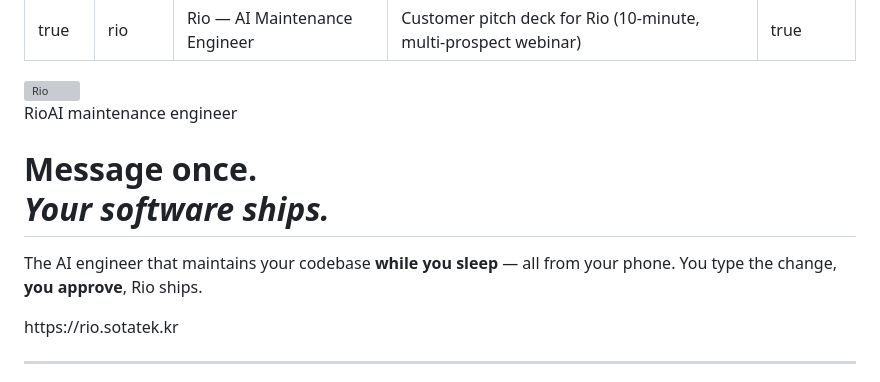
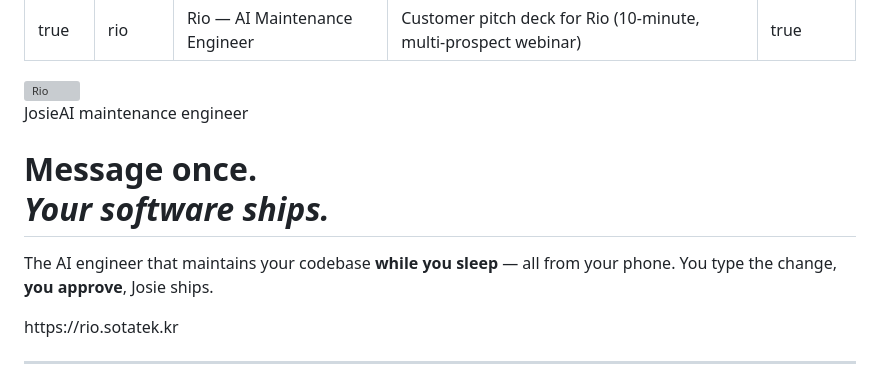
Before and after one commit to maivandangkhoa/rio-deck, a Markdown page: slides.md, the part around the change. Rendered like a GitHub page; grey boxes are pictures that could not be loaded.

```diff
--- a/slides.md
+++ b/slides.md
@@ -25,12 +25,12 @@ view only); comments starting with `_class:` are Marp layout directives.
 <div class="title-row">
   <img src="assets/robot.svg" alt="Rio">
   <div>
-    <div class="brand-row"><span class="brand">Rio</span><span class="eyebrow">AI maintenance engineer</span></div>
+    <div class="brand-row"><span class="brand">Josie</span><span class="eyebrow">AI maintenance engineer</span></div>
     <h1>Message once.<br><em>Your software ships.</em></h1>
   </div>
 </div>
 
-<p class="sub">The AI engineer that maintains your codebase <strong>while you sleep</strong> — all from your phone. You type the change, <strong>you approve</strong>, Rio ships.</p>
+<p class="sub">The AI engineer that maintains your codebase <strong>while you sleep</strong> — all from your phone. You type the change, <strong>you approve</strong>, Josie ships.</p>
 
 <p class="url">https://rio.sotatek.kr</p>
 
```
Also changed, not shown: slides.ko.md (+2 -2 lines), slides.vi.md (+2 -2 lines).
